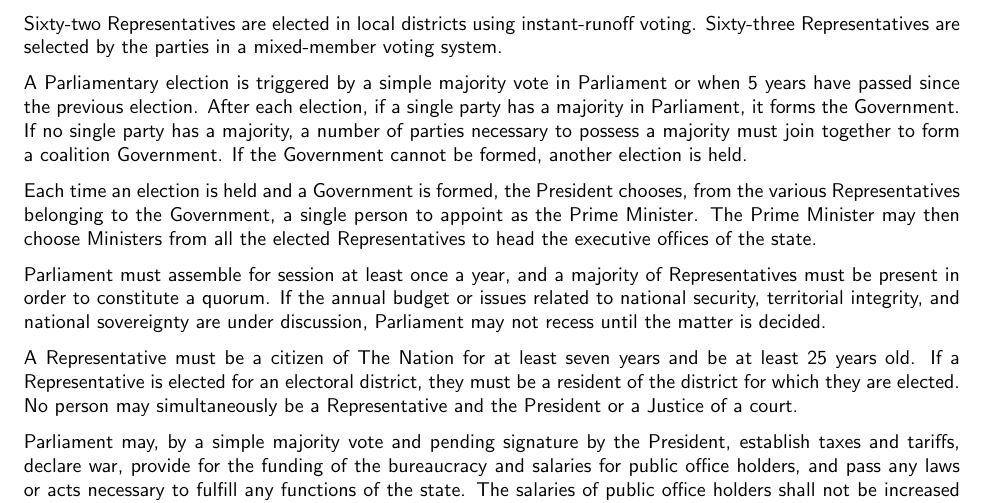
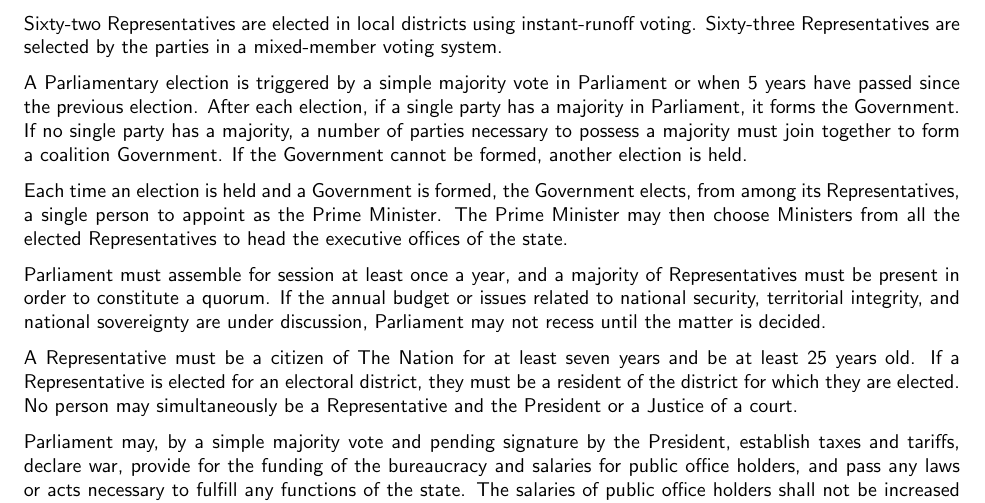
Before and after one commit to bollian/treasonous, a LaTeX document (democratic.tex): part of page 2 of 3, cut so that both start at the same text. Compiled offline with pdfLaTeX.

Commit message:
got rid of PM appointment as presidential power

```diff
--- a/democratic.tex
+++ b/democratic.tex
@@ -29,11 +29,10 @@
     majority must join together to form a coalition Government. If the Government
     cannot be formed, another election is held.
 
-    Each time an election is held and a Government is formed, the President
-    chooses, from the various Representatives belonging to the Government, a
-    single person to appoint as the Prime Minister. The Prime Minister may then
-    choose Ministers from all the elected Representatives to head the executive
-    offices of the state.
+    Each time an election is held and a Government is formed, the Government
+    elects, from among its Representatives, a single person to appoint as the
+    Prime Minister. The Prime Minister may then choose Ministers from all the
+    elected Representatives to head the executive offices of the state.
 
     Parliament must assemble for session at least once a year, and a majority of
     Representatives must be present in order to constitute a quorum. If the
```
